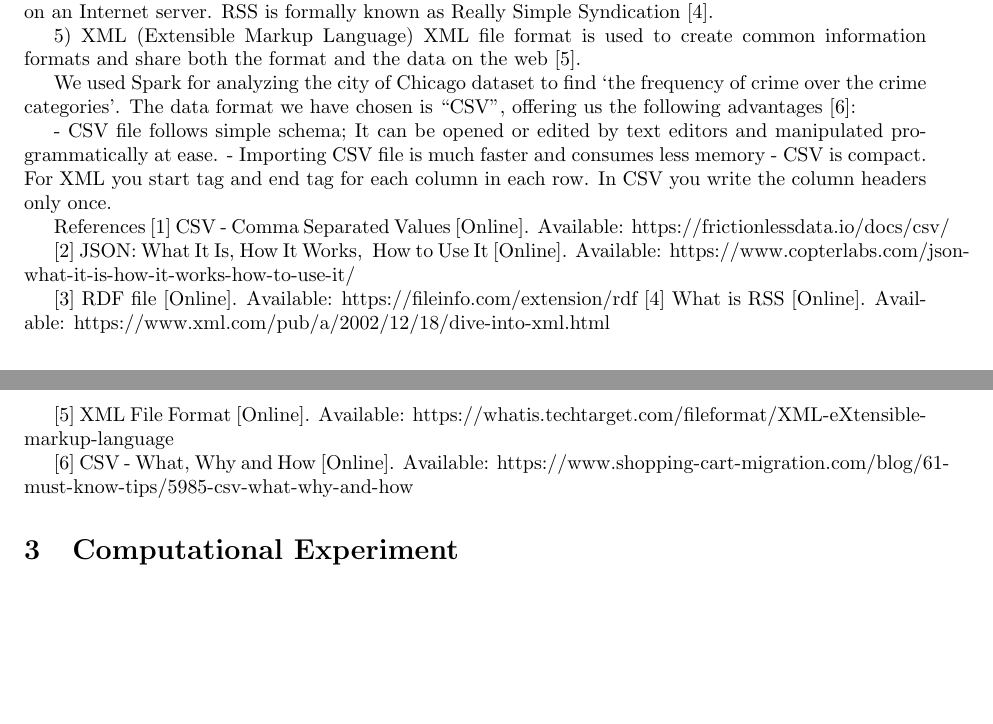
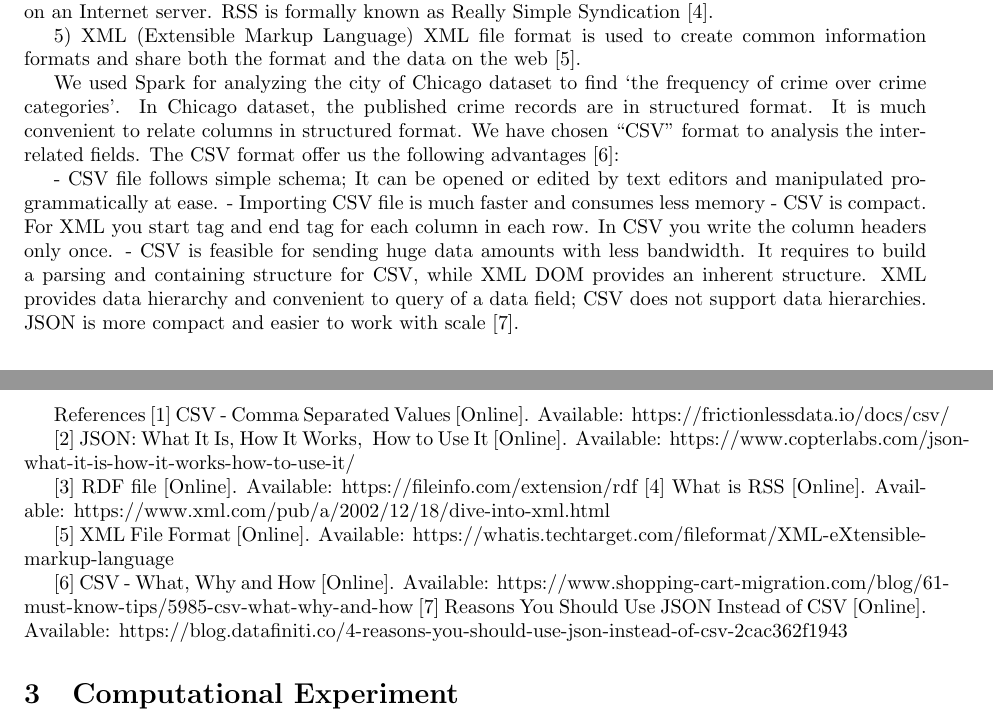
Before and after one commit to ankurshukla03/ldsaproject, a LaTeX document (report/main.tex, which reads report/sections/data.tex): two parts of pages 1 and 2 of 2, joined at a grey line, cut so that both start at the same text, the shorter picture padded with empty space. Compiled offline with pdfLaTeX.

Commit message:
Update data.tex

```diff
--- a/report/sections/data.tex
+++ b/report/sections/data.tex
@@ -18,14 +18,13 @@ JSON is a standard text-based format for representing structured data based. It
 5) XML (Extensible Markup Language)
 	XML file format is used to create common information formats and share both the format and the data on the web [5].
 
-We used Spark for analyzing the city of Chicago dataset to find ‘the frequency of crime over the crime categories’. The data format we have chosen is “CSV”, offering us the following advantages [6]:
+We used Spark for analyzing the city of Chicago dataset to find ‘the frequency of crime over crime categories’. In Chicago dataset, the published crime records are in structured format. It is much convenient to relate columns in structured format. We have chosen “CSV” format to analysis the inter-related fields. The CSV format offer us the following advantages [6]:
 
 -	CSV file follows simple schema; It can be opened or edited by text editors and manipulated programmatically at ease.
 -	Importing CSV file is much faster and consumes less memory
 -	CSV is compact. For XML you start tag and end tag for each column in each row. In CSV you write the column headers only once.
-
-
-
+-	CSV is feasible for sending huge data amounts with less bandwidth.
+It requires to build a parsing and containing structure for CSV, while XML DOM provides an inherent structure. XML provides data hierarchy and convenient to query of a data field; CSV does not support data hierarchies. JSON is more compact and easier to work with scale [7].
 
 References
 [1] CSV - Comma Separated Values [Online]. Available: https://frictionlessdata.io/docs/csv/
@@ -40,3 +39,4 @@ https://whatis.techtarget.com/fileformat/XML-eXtensible-markup-language
 
 [6] CSV - What, Why and How [Online]. Available:
 https://www.shopping-cart-migration.com/blog/61-must-know-tips/5985-csv-what-why-and-how
+[7] Reasons You Should Use JSON Instead of CSV [Online]. Available: https://blog.datafiniti.co/4-reasons-you-should-use-json-instead-of-csv-2cac362f1943
```
